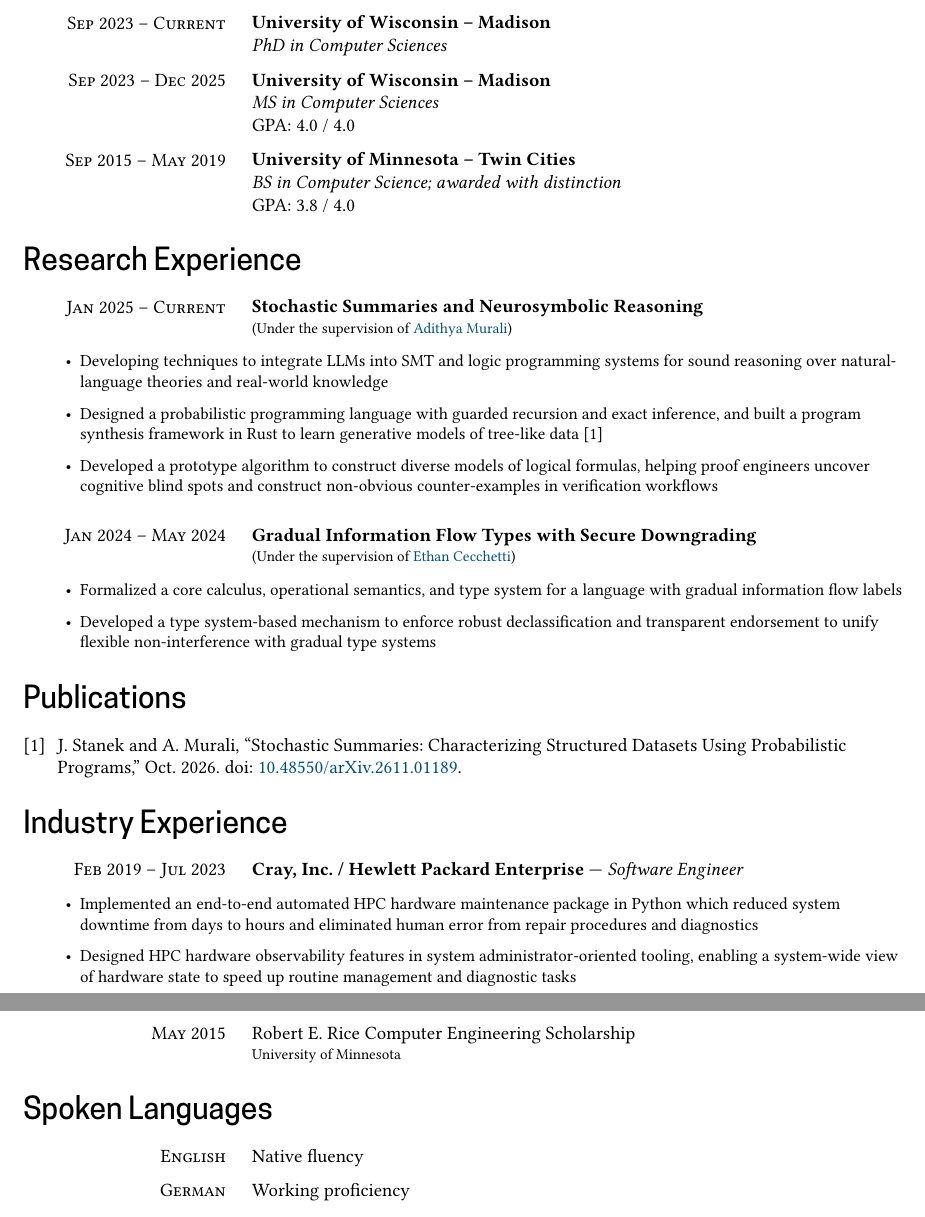
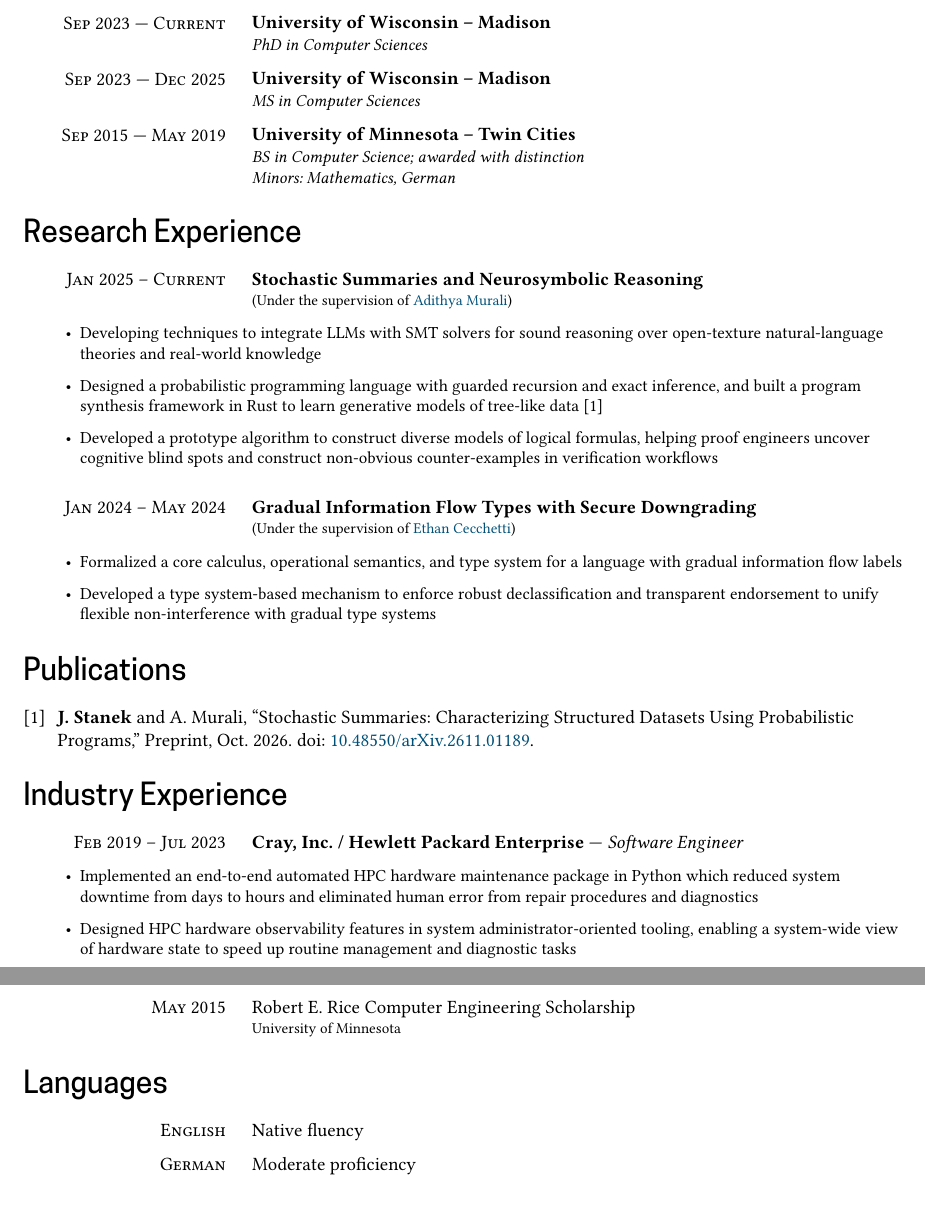
Before and after one commit to jackstanek/jackstanek.github.io, a Typst document (cv/cv.typ, which reads cv/cvpubs.yaml): two parts of pages 1 and 2 of 2, joined at a grey line, cut so that both start at the same text. Compiled offline with Typst 0.15; a missing font is replaced by an installed copy or a similar font.

Commit message:
finish CV updates

```diff
--- a/cv/cv.typ
+++ b/cv/cv.typ
@@ -31,12 +42,27 @@
 = Education
-#entry([Sep 2023 -- Current], [*University of Wisconsin -- Madison* \ _PhD in Computer Sciences_])
-#entry([Sep 2023 -- Dec 2025], [*University of Wisconsin -- Madison* \ _MS in Computer Sciences_ \ GPA: 4.0 / 4.0])
-#entry([Sep 2015 -- May 2019], [*University of Minnesota -- Twin Cities* \ _BS in Computer Science; awarded with distinction_ \ GPA: 3.8 / 4.0])
+#edu(
+  [Sep 2023 --- Current],
+  [University of Wisconsin -- Madison],
+  [PhD in Computer Sciences]
+)
+#edu(
+  [Sep 2023 --- Dec 2025],
+  [University of Wisconsin -- Madison],
+  [MS in Computer Sciences],
+  // [GPA: 4.0 / 4.0]
+)
+#edu(
+  [Sep 2015 --- May 2019],
+  [University of Minnesota -- Twin Cities],
+  [BS in Computer Science; awarded with distinction],
+  [Minors: Mathematics, German],
+  // [GPA: 3.8 / 4.0]
+)
 
 = Research Experience
 #entry([Jan 2025 -- Current], [*Stochastic Summaries and Neurosymbolic Reasoning* \ #text(size: 8pt)[(Under the supervision of #link("https://muraliadithya.github.io/")[Adithya Murali])]])
 #details[
-- Developing techniques to integrate LLMs into SMT and logic programming systems for sound reasoning over natural-language theories and real-world knowledge
+- Developing techniques to integrate LLMs with SMT solvers for sound reasoning over open-texture natural-language theories and real-world knowledge
 - Designed a probabilistic programming language with guarded recursion and exact inference, and built a program synthesis framework in Rust to learn generative models of tree-like data #cite(<stanekStochastic2026>)
 - Developed a prototype algorithm to construct diverse models of logical formulas, helping proof engineers uncover cognitive blind spots and construct non-obvious counter-examples in verification workflows
 ]
@@ -77,6 +103,6 @@
 #entry([May 2017 -- May 2019], [College of Science and Engineering Dean's List \ #text(size: 8pt)[University of Minnesota]])
 #entry([May 2015], [Robert E. Rice Computer Engineering Scholarship \ #text(size: 8pt)[University of Minnesota]])
 
-= Spoken Languages
+= Languages
 #entry([English], [Native fluency])
-#entry([German], [Working proficiency])
+#entry([German], [Moderate proficiency])
--- a/cv/cvpubs.yaml
+++ b/cv/cvpubs.yaml
@@ -1,5 +1,6 @@
 stanekStochastic2026:
   type: report
+  genre: Preprint
   title: 'Stochastic Summaries: Characterizing Structured Datasets Using Probabilistic Programs'
   url:
     value: http://arxiv.org/abs/2611.01189
```
Also changed, not shown: cv/cv.typ (11 more changed lines).
